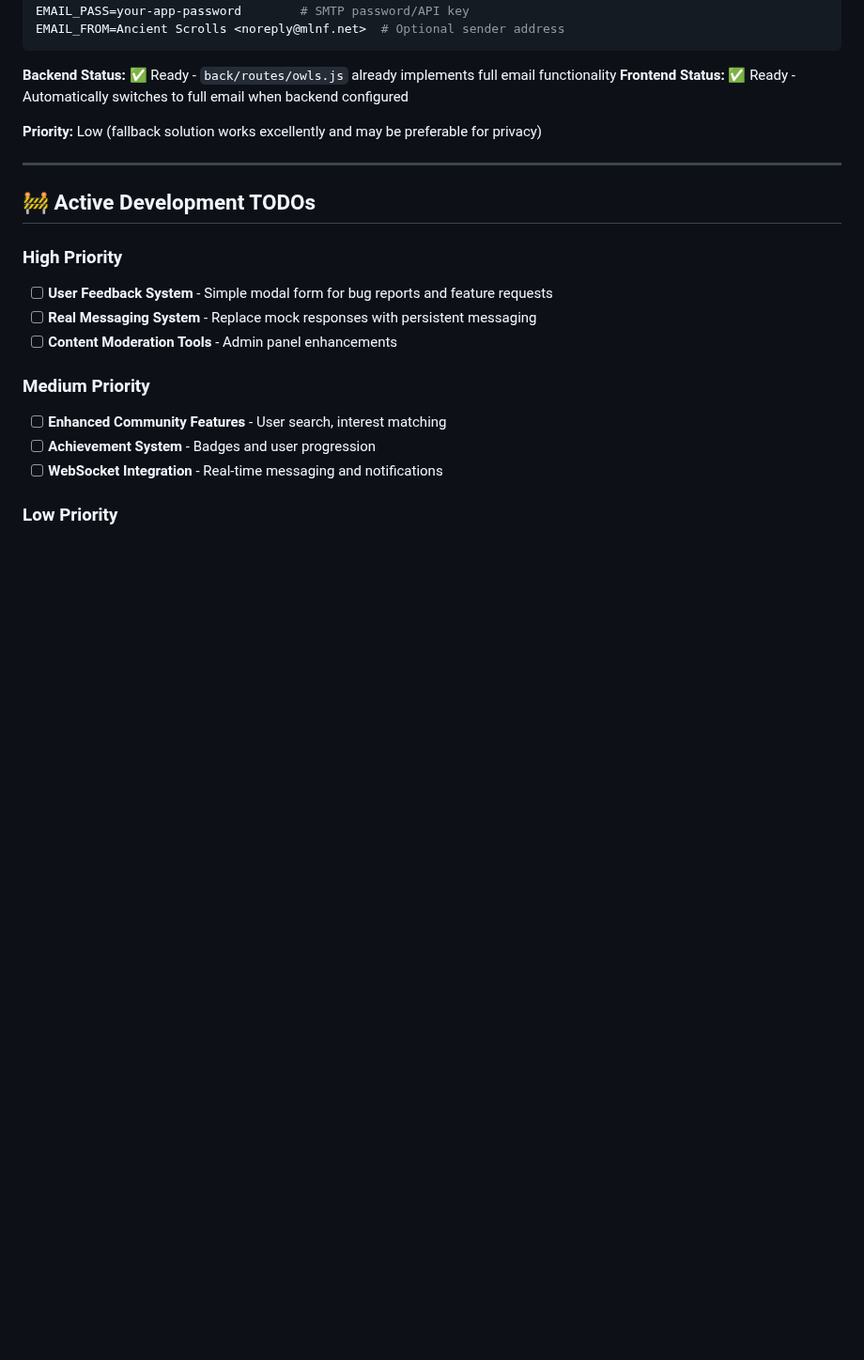
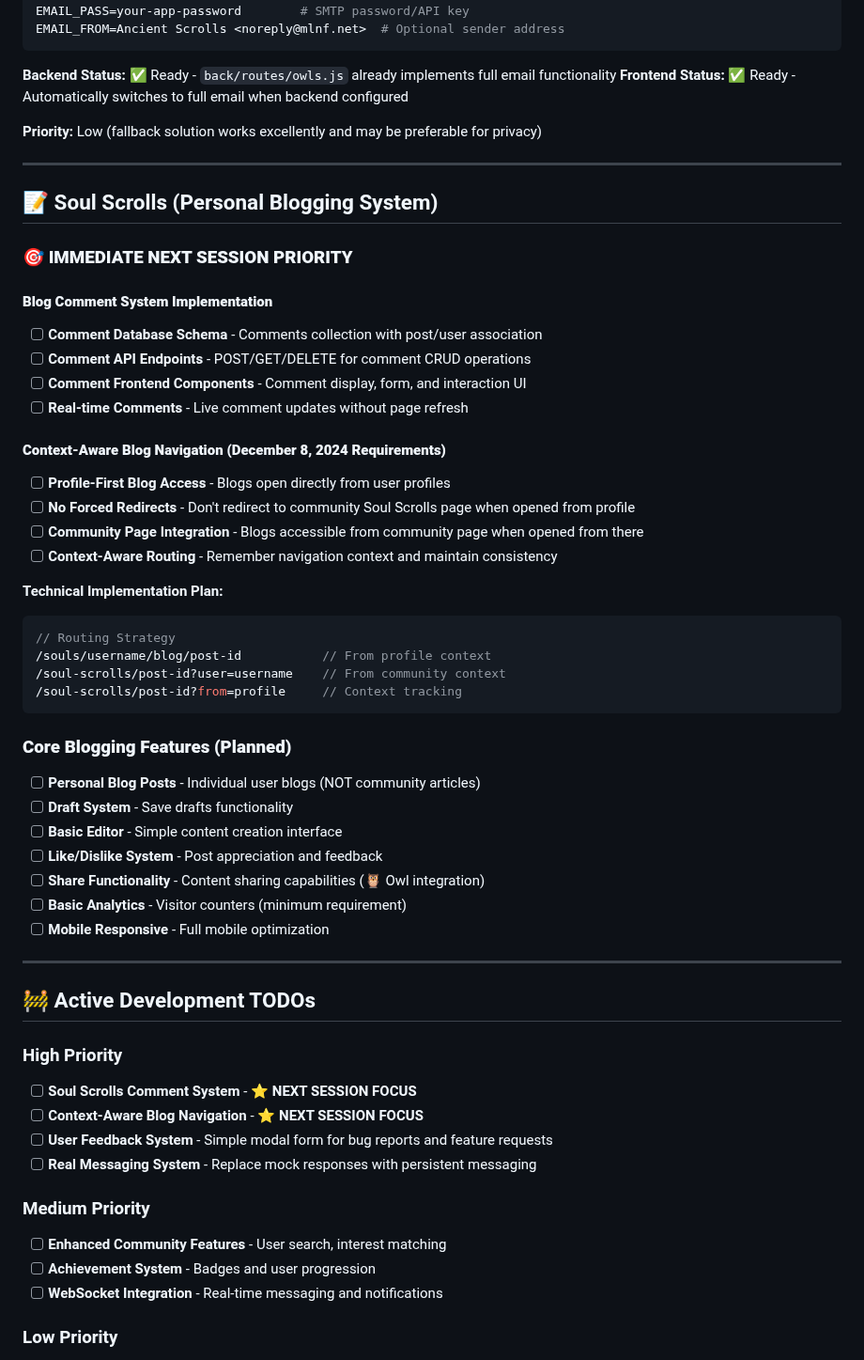
Before and after one commit to ImmortalAl/mlnf, a Markdown page: docs/FEATURES.md, the part around the change. Shown at 94% size. Rendered like a GitHub page; blank space fills up the shorter version.

Commit message:
docs: Add Soul Scrolls comment system and context-aware navigation requirements for next session

````diff
--- a/docs/FEATURES.md
+++ b/docs/FEATURES.md
@@ -33,12 +33,48 @@ EMAIL_FROM=Ancient Scrolls <noreply@mlnf.net>  # Optional sender address
 
 ---
 
+## 📝 Soul Scrolls (Personal Blogging System)
+
+### **🎯 IMMEDIATE NEXT SESSION PRIORITY**
+
+#### **Blog Comment System Implementation**
+- [ ] **Comment Database Schema** - Comments collection with post/user association
+- [ ] **Comment API Endpoints** - POST/GET/DELETE for comment CRUD operations
+- [ ] **Comment Frontend Components** - Comment display, form, and interaction UI
+- [ ] **Real-time Comments** - Live comment updates without page refresh
+
+#### **Context-Aware Blog Navigation (December 8, 2024 Requirements)**
+- [ ] **Profile-First Blog Access** - Blogs open directly from user profiles
+- [ ] **No Forced Redirects** - Don't redirect to community Soul Scrolls page when opened from profile
+- [ ] **Community Page Integration** - Blogs accessible from community page when opened from there
+- [ ] **Context-Aware Routing** - Remember navigation context and maintain consistency
+
+**Technical Implementation Plan:**
+```javascript
+// Routing Strategy
+/souls/username/blog/post-id           // From profile context
+/soul-scrolls/post-id?user=username    // From community context
+/soul-scrolls/post-id?from=profile     // Context tracking
+```
+
+### **Core Blogging Features (Planned)**
+- [ ] **Personal Blog Posts** - Individual user blogs (NOT community articles)
+- [ ] **Draft System** - Save drafts functionality
+- [ ] **Basic Editor** - Simple content creation interface
+- [ ] **Like/Dislike System** - Post appreciation and feedback
+- [ ] **Share Functionality** - Content sharing capabilities (🦉 Owl integration)
+- [ ] **Basic Analytics** - Visitor counters (minimum requirement)
+- [ ] **Mobile Responsive** - Full mobile optimization
+
+---
+
 ## 🚧 Active Development TODOs
 
 ### High Priority
+- [ ] **Soul Scrolls Comment System** - ⭐ **NEXT SESSION FOCUS**
+- [ ] **Context-Aware Blog Navigation** - ⭐ **NEXT SESSION FOCUS**
 - [ ] **User Feedback System** - Simple modal form for bug reports and feature requests
 - [ ] **Real Messaging System** - Replace mock responses with persistent messaging
-- [ ] **Content Moderation Tools** - Admin panel enhancements
 
 ### Medium Priority
 - [ ] **Enhanced Community Features** - User search, interest matching
````
Also changed, not shown: dev-log.md (+16 -4 lines), docs/AI-CONTEXT.md (+12 -4 lines).
